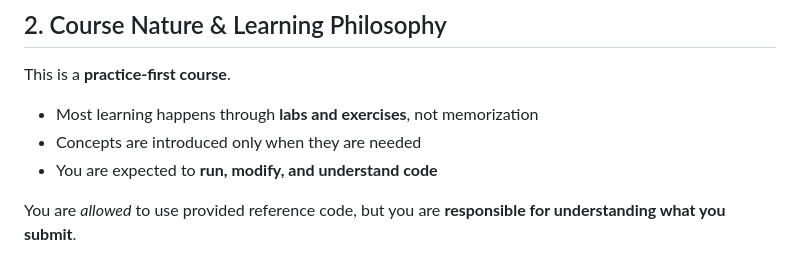
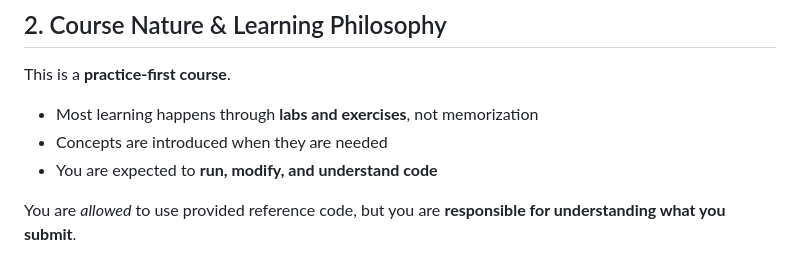
Before and after one commit to naziherrahel/Software_development_technologies, a Markdown page: README.md, the part around the change. Rendered like a GitHub page.

```diff
--- a/README.md
+++ b/README.md
@@ -26,7 +26,7 @@ This approach reflects how real software systems are developed and maintained.
 This is a **practice-first course**.
 
 * Most learning happens through **labs and exercises**, not memorization
-* Concepts are introduced only when they are needed
+* Concepts are introduced when they are needed
 * You are expected to **run, modify, and understand code**
 
 You are *allowed* to use provided reference code, but you are **responsible for understanding what you submit**.
```
